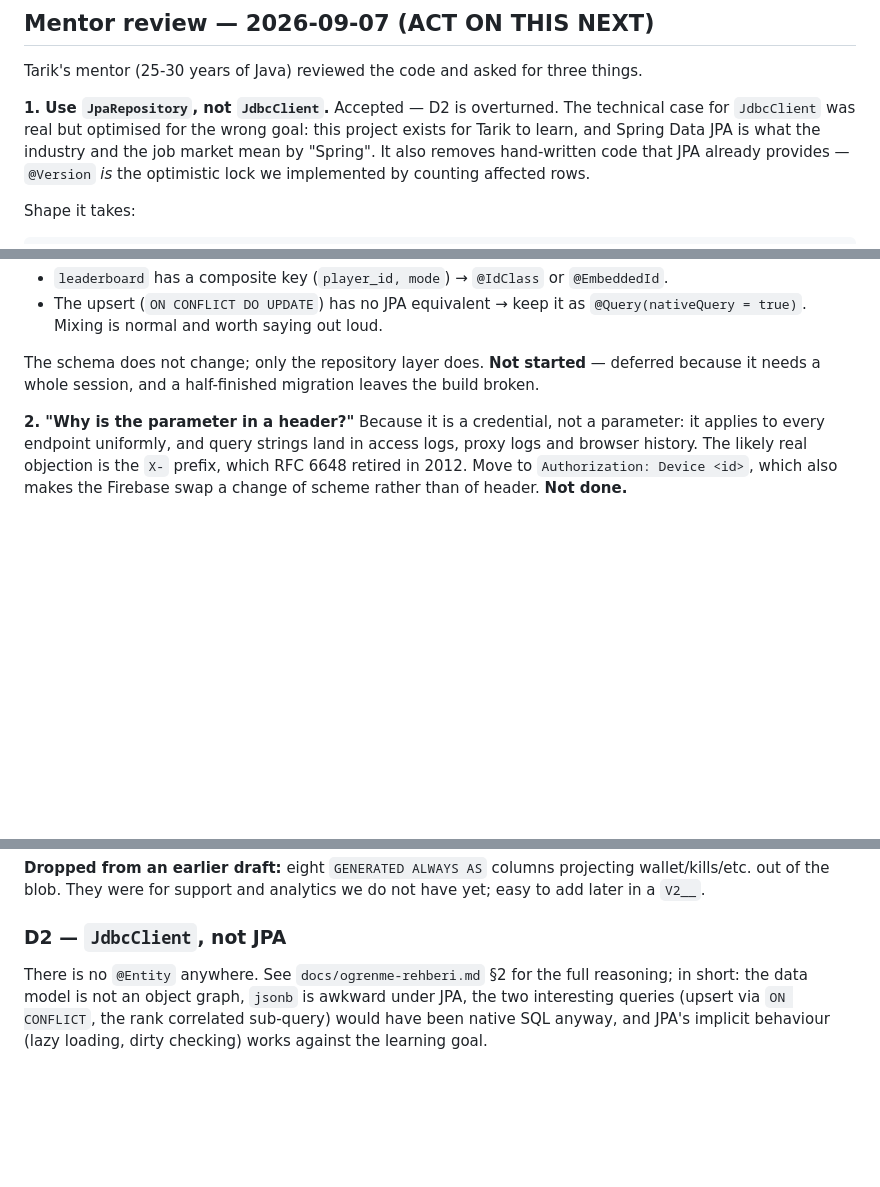
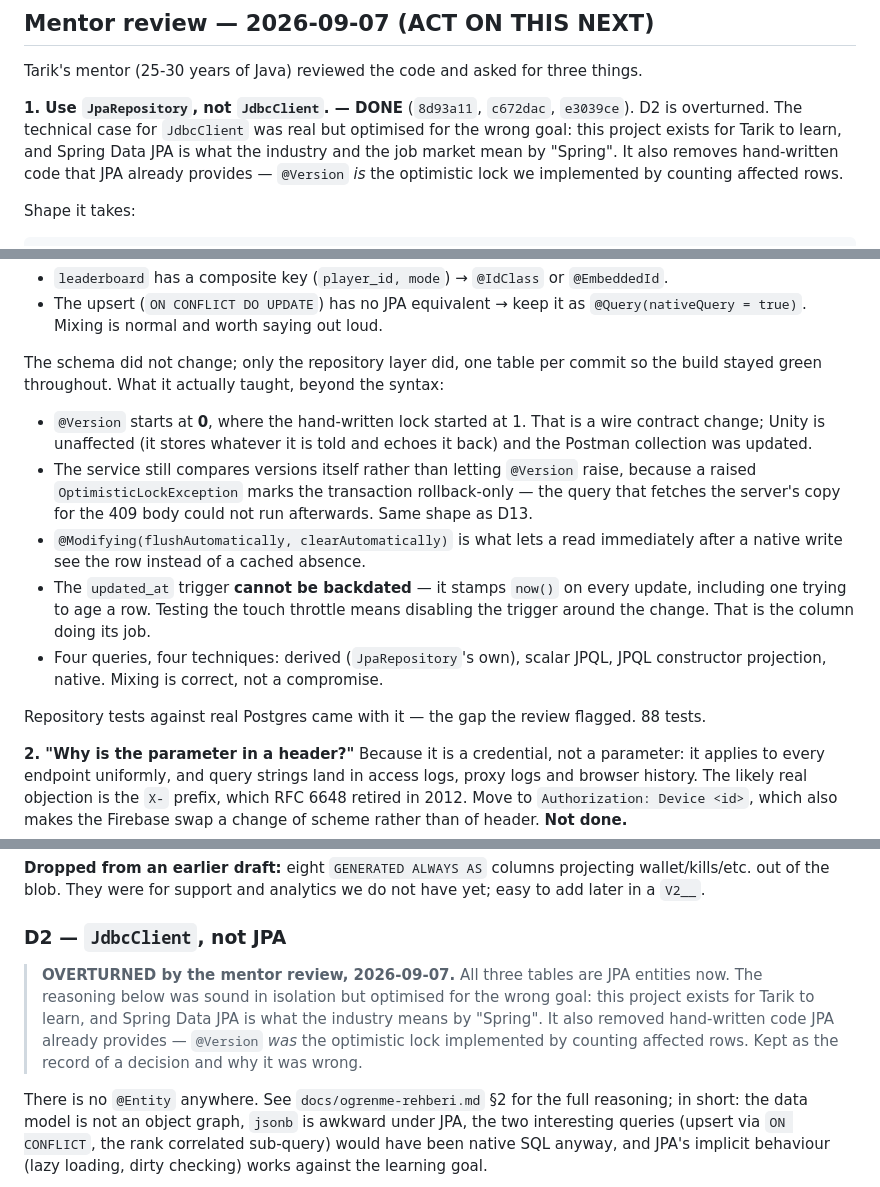
Before and after one commit to TarikUstaa/SpaceSurvivors-backend, a Markdown page: Memory_bank.md, 3 parts joined by grey strips. GitHub-like rendering; blank space fills up the shorter version.

```diff
--- a/Memory_bank.md
+++ b/Memory_bank.md
@@ -37,7 +37,7 @@ That repo was deleted. Current repo starts at `29c80e5`.
 
 Tarik's mentor (25-30 years of Java) reviewed the code and asked for three things.
 
-**1. Use `JpaRepository`, not `JdbcClient`.** Accepted — D2 is overturned. The technical
+**1. Use `JpaRepository`, not `JdbcClient`. — DONE** (`8d93a11`, `c672dac`, `e3039ce`). D2 is overturned. The technical
 case for `JdbcClient` was real but optimised for the wrong goal: this project exists for
 Tarik to learn, and Spring Data JPA is what the industry and the job market mean by
 "Spring". It also removes hand-written code that JPA already provides — `@Version` *is*
@@ -59,8 +59,24 @@ Two places that need care, not blockers:
 - The upsert (`ON CONFLICT DO UPDATE`) has no JPA equivalent → keep it as
   `@Query(nativeQuery = true)`. Mixing is normal and worth saying out loud.
 
-The schema does not change; only the repository layer does. **Not started** — deferred
-because it needs a whole session, and a half-finished migration leaves the build broken.
+The schema did not change; only the repository layer did, one table per commit so the
+build stayed green throughout. What it actually taught, beyond the syntax:
+
+- `@Version` starts at **0**, where the hand-written lock started at 1. That is a wire
+  contract change; Unity is unaffected (it stores whatever it is told and echoes it back)
+  and the Postman collection was updated.
+- The service still compares versions itself rather than letting `@Version` raise, because
+  a raised `OptimisticLockException` marks the transaction rollback-only — the query that
+  fetches the server's copy for the 409 body could not run afterwards. Same shape as D13.
+- `@Modifying(flushAutomatically, clearAutomatically)` is what lets a read immediately
+  after a native write see the row instead of a cached absence.
+- The `updated_at` trigger **cannot be backdated** — it stamps `now()` on every update,
+  including one trying to age a row. Testing the touch throttle means disabling the trigger
+  around the change. That is the column doing its job.
+- Four queries, four techniques: derived (`JpaRepository`'s own), scalar JPQL, JPQL
+  constructor projection, native. Mixing is correct, not a compromise.
+
+Repository tests against real Postgres came with it — the gap the review flagged. 88 tests.
 
 **2. "Why is the parameter in a header?"** Because it is a credential, not a parameter:
 it applies to every endpoint uniformly, and query strings land in access logs, proxy
@@ -197,6 +213,13 @@ wallet/kills/etc. out of the blob. They were for support and analytics we do not
 yet; easy to add later in a `V2__`.
 
 ### D2 — `JdbcClient`, not JPA
+
+> **OVERTURNED by the mentor review, 2026-09-07.** All three tables are JPA entities now.
+> The reasoning below was sound in isolation but optimised for the wrong goal: this project
+> exists for Tarik to learn, and Spring Data JPA is what the industry means by "Spring".
+> It also removed hand-written code JPA already provides — `@Version` *was* the optimistic
+> lock implemented by counting affected rows. Kept as the record of a decision and why it
+> was wrong.
 
 There is no `@Entity` anywhere. See `docs/ogrenme-rehberi.md` §2 for the full
 reasoning; in short: the data model is not an object graph, `jsonb` is awkward under
```
Also changed, not shown: docs/savunma-notlari.md (+28 -7 lines).
